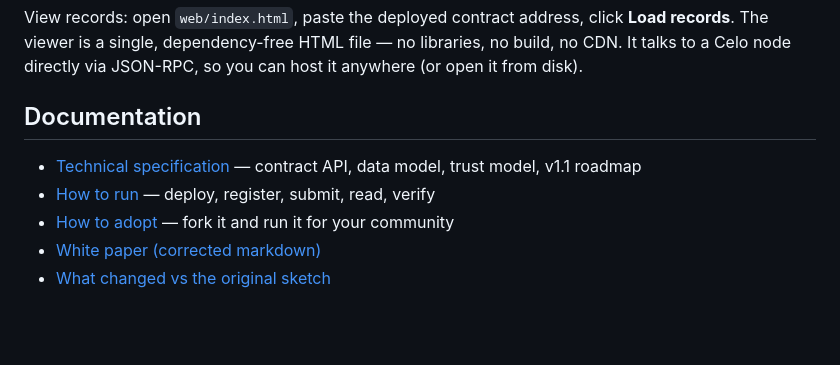
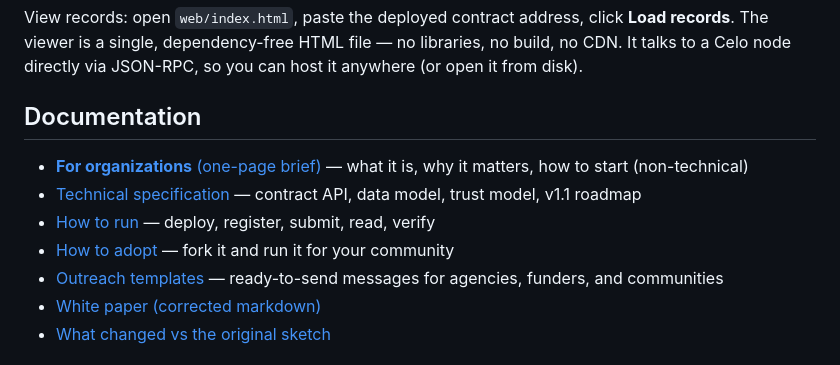
Before and after one commit to francisx1999/apexcelogrid, a Markdown page: README.md, the part around the change. GitHub-like rendering; blank space fills up the shorter version.

```diff
--- a/README.md
+++ b/README.md
@@ -115,9 +115,11 @@ a Celo node directly via JSON-RPC, so you can host it anywhere (or open it from
 
 ## Documentation
 
+- [**For organizations** (one-page brief)](docs/for-organizations.md) — what it is, why it matters, how to start (non-technical)
 - [Technical specification](docs/technical-spec.md) — contract API, data model, trust model, v1.1 roadmap
 - [How to run](docs/how-to-run.md) — deploy, register, submit, read, verify
 - [How to adopt](docs/how-to-adopt.md) — fork it and run it for your community
+- [Outreach templates](docs/outreach-templates.md) — ready-to-send messages for agencies, funders, and communities
 - [White paper (corrected markdown)](docs/WhitePaper.md)
 - [What changed vs the original sketch](docs/CHANGES.md)
 
```
Also changed, not shown: docs/for-organizations.md (added, +67 -0 lines), docs/outreach-templates.md (added, +117 -0 lines).
